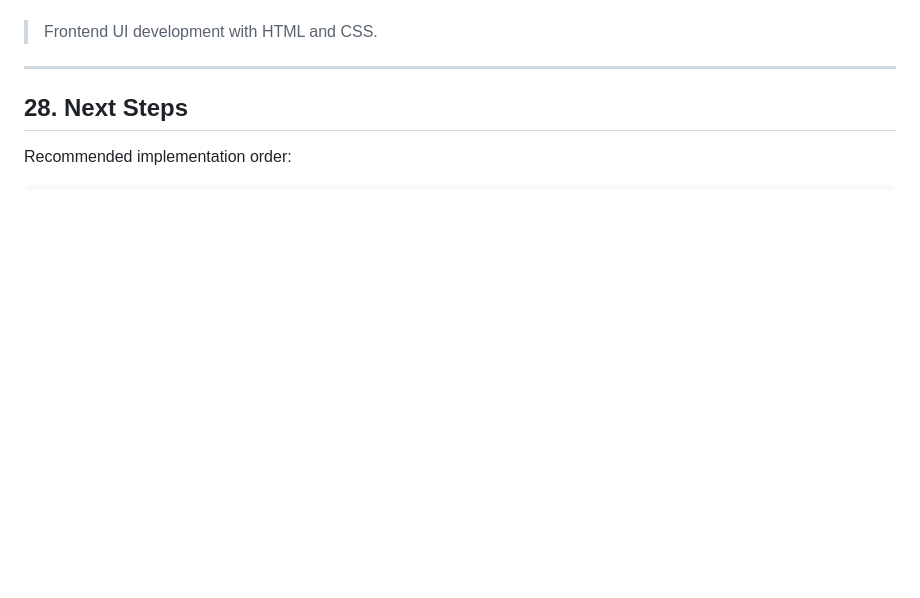
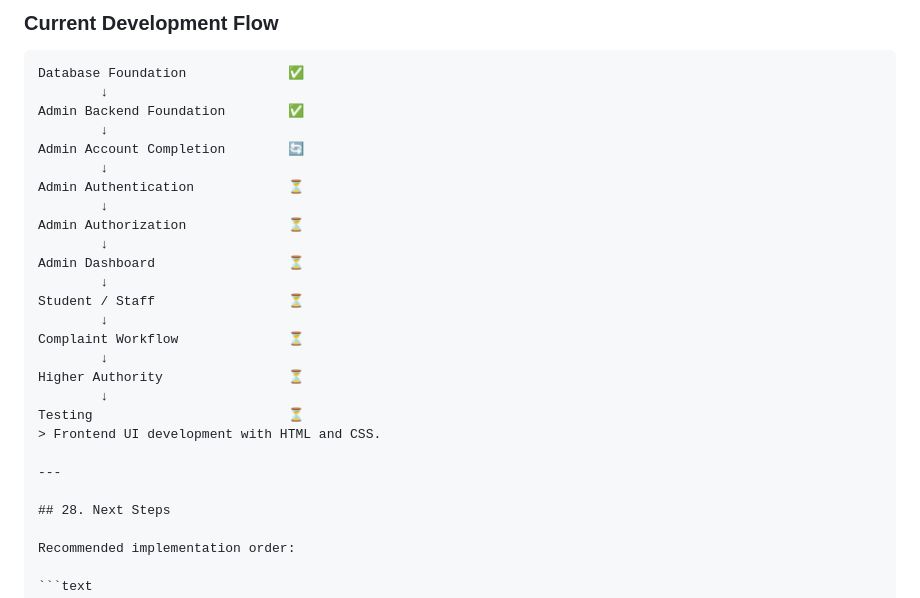
Before and after one commit to pratikrrajput2006-ship-it/complaint-management-system, a Markdown page: README.md, the part around one of its changes. GitHub-like rendering; blank space fills up the shorter version.

````diff
--- a/README.md
+++ b/README.md
@@ -963,3 +996,25 @@ The following decisions are considered final for the current project scope:
+### Current Development Flow
+
+```text
+Database Foundation             ✅
+        ↓
+Admin Backend Foundation        ✅
+        ↓
+Admin Account Completion        🔄
+        ↓
+Admin Authentication            ⏳
+        ↓
+Admin Authorization             ⏳
+        ↓
+Admin Dashboard                 ⏳
+        ↓
+Student / Staff                 ⏳
+        ↓
+Complaint Workflow              ⏳
+        ↓
+Higher Authority                ⏳
+        ↓
+Testing                         ⏳
 > Frontend UI development with HTML and CSS.
 
 ---
````
Also changed, not shown: other parts of README.md (+51 -18 lines).
